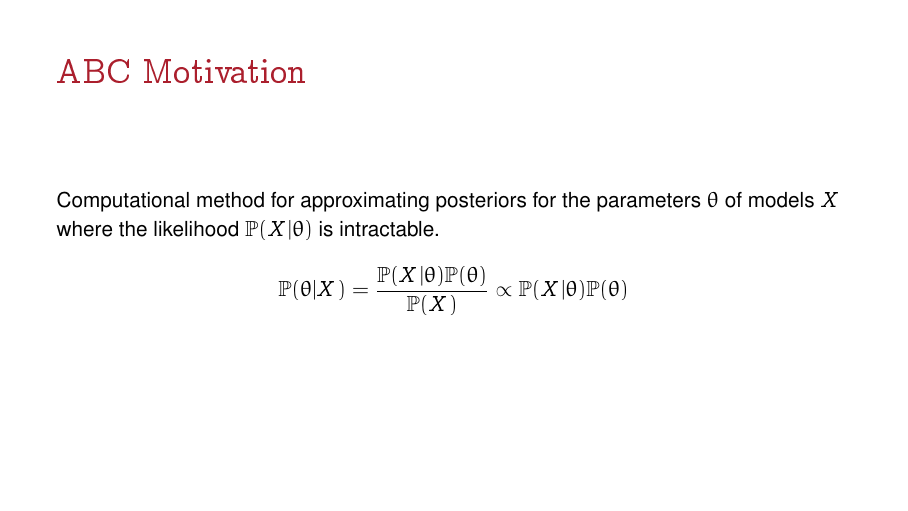
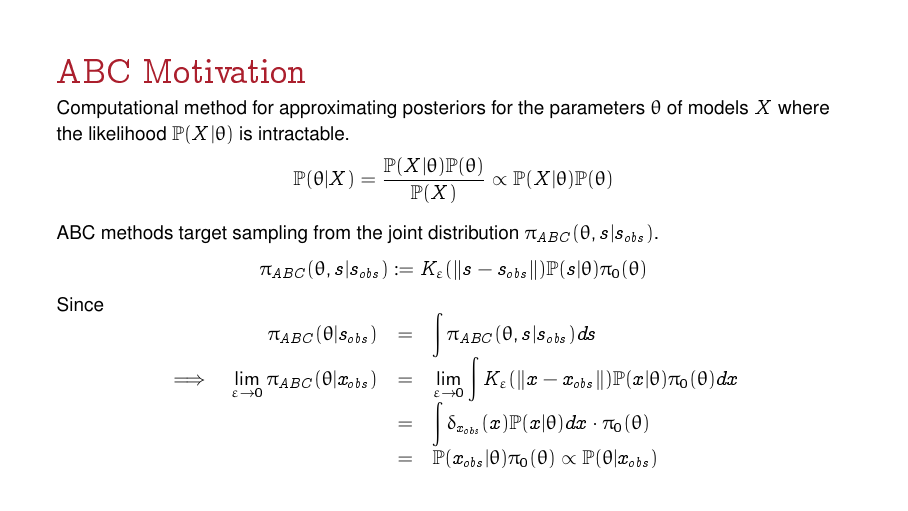
Before and after one commit to dajhutchinson/bayesian-modelling-of-epidemic-events, LaTeX slides (Presentation/presentation.tex): page 3 of 29. Compiled offline with pdfLaTeX.

Commit message:
Presentation Final

```diff
--- a/Presentation/presentation.tex
+++ b/Presentation/presentation.tex
@@ -113,9 +113,19 @@
 
 \section{Approximate Bayesian Computation}
 
-\begin{frame}{ABC Motivation}
+\begin{frame}{ABC Motivation}\small
   Computational method for approximating posteriors for the parameters $\theta$ of models $X$ where the likelihood $\mathbb{P}(X|\theta)$ is intractable.
   \[ \mathbb{P}(\theta|X)=\frac{\mathbb{P}(X|\theta)\mathbb{P}(\theta)}{\mathbb{P}(X)}\propto\mathbb{P}(X|\theta)\mathbb{P}(\theta) \]
+
+  ABC methods target sampling from the joint distribution $\pi_{ABC}(\theta,s|s_{obs})$.
+  \[ \pi_{ABC}(\theta,s|s_{obs}):=K_\varepsilon(\|s-s_{obs}\|)\mathbb{P}(s|\theta)\pi_0(\theta) \]
+  Since
+  \[\everymath={\displaystyle}\begin{array}{rrrl}
+    &\pi_{ABC}(\theta|s_{obs})&=&\int \pi_{ABC}(\theta,s|s_{obs})ds\\
+    \implies&\lim_{\varepsilon\to0}\pi_{ABC}(\theta|x_{obs})&=&\lim_{\varepsilon\to0}\int K_\varepsilon(\|x-x_{obs}\|)\mathbb{P}(x|\theta)\pi_0(\theta)dx\\
+    &&=&\int \delta_{x_{obs}}(x)\mathbb{P}(x|\theta)dx\cdot \pi_0(\theta)\\
+    &&=&\mathbb{P}(x_{obs}|\theta)\pi_0(\theta)\propto\mathbb{P}(\theta|x_{obs})
+  \end{array}\]
 \end{frame}
 
 \begin{frame}{Approximate Bayesian Computation}
```
Also changed, not shown: Presentation/presentation.pdf.
